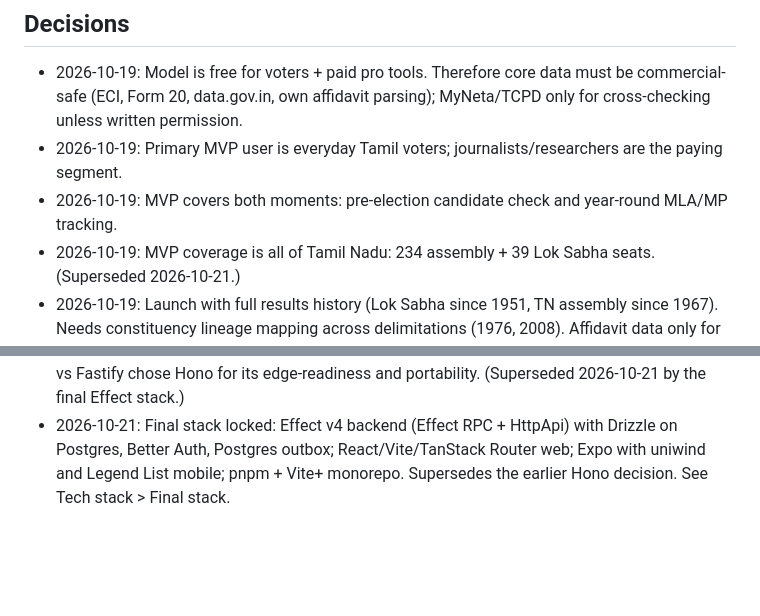
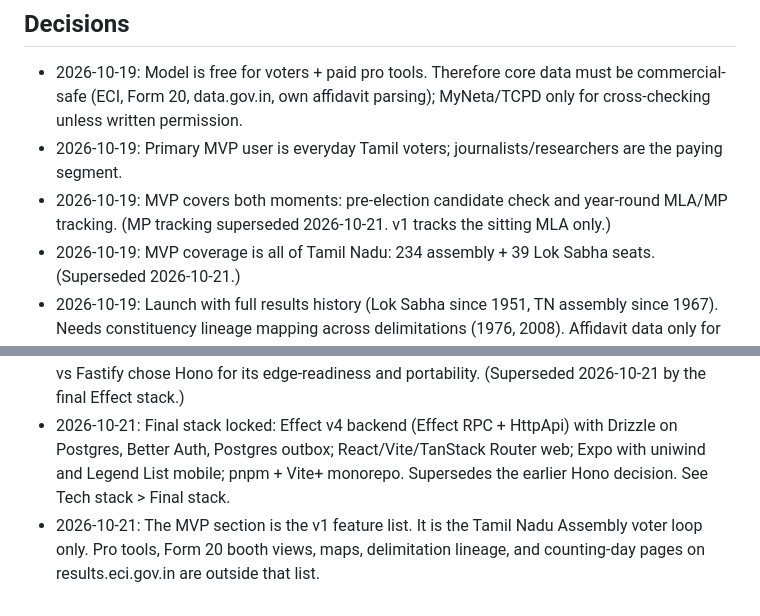
Before and after one commit to kaviarasuns/team-republic, a Markdown page: product-doc.md, 2 parts joined by grey strips. Drawn GitHub-style; blank space fills up the shorter version.

```diff
--- a/product-doc.md
+++ b/product-doc.md
@@ -77,7 +105,7 @@ Note: t3code itself uses Effect's SQL client with raw SQL on SQLite, no ORM. We
 ## Decisions
 - 2026-10-19: Model is free for voters + paid pro tools. Therefore core data must be commercial-safe (ECI, Form 20, data.gov.in, own affidavit parsing); MyNeta/TCPD only for cross-checking unless written permission.
 - 2026-10-19: Primary MVP user is everyday Tamil voters; journalists/researchers are the paying segment.
-- 2026-10-19: MVP covers both moments: pre-election candidate check and year-round MLA/MP tracking.
+- 2026-10-19: MVP covers both moments: pre-election candidate check and year-round MLA/MP tracking. (MP tracking superseded 2026-10-21. v1 tracks the sitting MLA only.)
 - 2026-10-19: MVP coverage is all of Tamil Nadu: 234 assembly + 39 Lok Sabha seats. (Superseded 2026-10-21.)
 - 2026-10-19: Launch with full results history (Lok Sabha since 1951, TN assembly since 1967). Needs constituency lineage mapping across delimitations (1976, 2008). Affidavit data only for recent elections.
 - 2026-10-19: Bilingual Tamil + English from day one; store both name forms for candidates, parties, places.
@@ -86,3 +114,4 @@ Note: t3code itself uses Effect's SQL client with raw SQL on SQLite, no ORM. We
 - 2026-10-21: Kaviarasu shared pingdotgg/t3code during the 7 PM call and chose to explore it as possible inspiration beyond the existing NestJS stack; the live-results design adopts its event-log-plus-subscription pattern.
 - 2026-10-21: Backend locked to Hono (not Fastify or NestJS) and Drizzle on Postgres (not Prisma), decided on the 7 PM call. Kaviarasu was open to going beyond the existing NestJS stack, looked at pingdotgg/t3code for the real-time event-log pattern, and after comparing Hono vs Fastify chose Hono for its edge-readiness and portability. (Superseded 2026-10-21 by the final Effect stack.)
 - 2026-10-21: Final stack locked: Effect v4 backend (Effect RPC + HttpApi) with Drizzle on Postgres, Better Auth, Postgres outbox; React/Vite/TanStack Router web; Expo with uniwind and Legend List mobile; pnpm + Vite+ monorepo. Supersedes the earlier Hono decision. See Tech stack > Final stack.
+- 2026-10-21: The MVP section is the v1 feature list. It is the Tamil Nadu Assembly voter loop only. Pro tools, Form 20 booth views, maps, delimitation lineage, and counting-day pages on results.eci.gov.in are outside that list.
```
Also changed, not shown: other parts of product-doc.md (+32 -4 lines).
